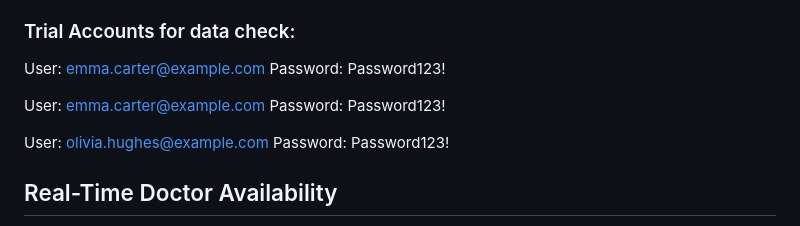
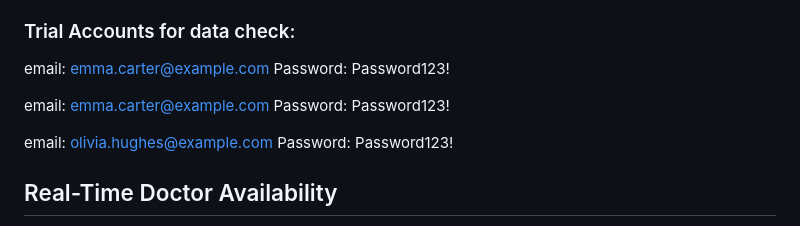
Before and after one commit to atanasovilia/Group_Project_SoftwareEngineering_University, a Markdown page: README.md, the part around the change. GitHub-like rendering.

Commit message:
Update README.md to standardize trial account user information format

```diff
--- a/README.md
+++ b/README.md
@@ -50,13 +50,13 @@ Visit me at: https://hospify-pi.vercel.app/index.html
 
 ### Trial Accounts for data check:
 
-User: emma.carter@example.com
+email: emma.carter@example.com
 Password: Password123!
 
-User: emma.carter@example.com
+email: emma.carter@example.com
 Password: Password123!
 
-User: olivia.hughes@example.com
+email: olivia.hughes@example.com
 Password: Password123!
 
 ## Real-Time Doctor Availability
```
